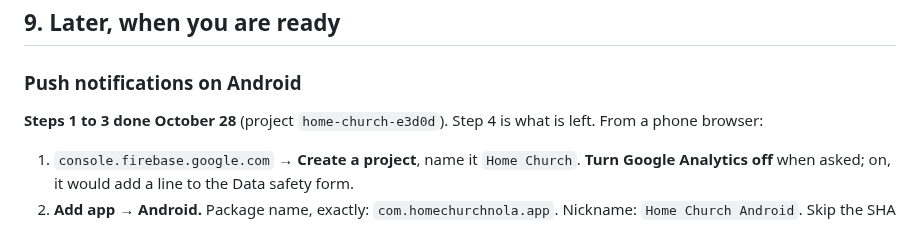
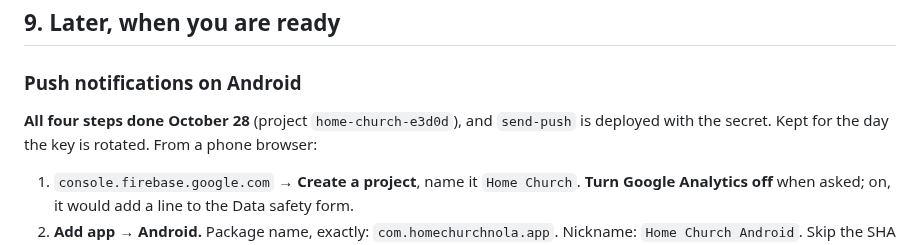
Before and after one commit to pgrooves/home-church, a Markdown page: PLAY_SUBMISSION_KIT.md, the part around the change. Drawn GitHub-style.

Commit message:
Docs: send-push deployed with FCM_SERVICE_ACCOUNT, October 28
Co-Authored-By: Claude Opus 5.5 <noreply@anthropic.com>
Claude-Session: https://claude.ai/code/session_017aP9bXkm1v7jWdL665QWgX

```diff
--- a/PLAY_SUBMISSION_KIT.md
+++ b/PLAY_SUBMISSION_KIT.md
@@ -409,8 +409,9 @@ TestFlight and Android through this, separately.
 
 ### Push notifications on Android
 
-**Steps 1 to 3 done October 28** (project `home-church-e3d0d`). Step 4 is
-what is left. From a phone browser:
+**All four steps done October 28** (project `home-church-e3d0d`), and
+`send-push` is deployed with the secret. Kept for the day the key is
+rotated. From a phone browser:
 
 1. `console.firebase.google.com` → **Create a project**, name it
    `Home Church`. **Turn Google Analytics off** when asked; on, it would add
```
Also changed, not shown: PLAY_COMPLIANCE.md (+15 -14 lines).
